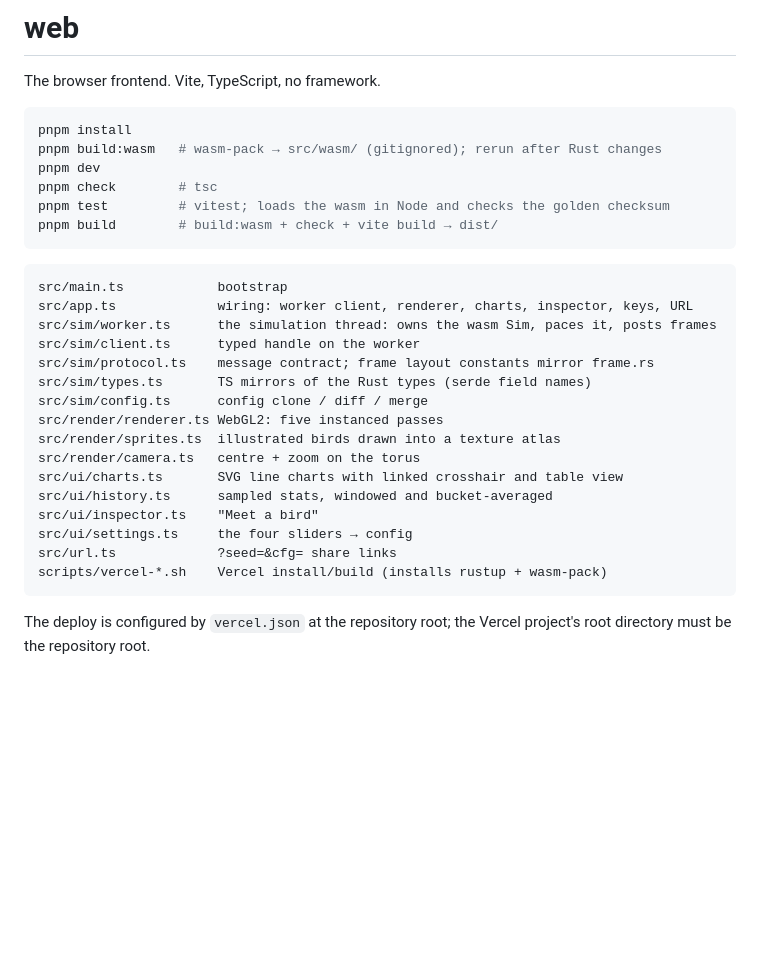
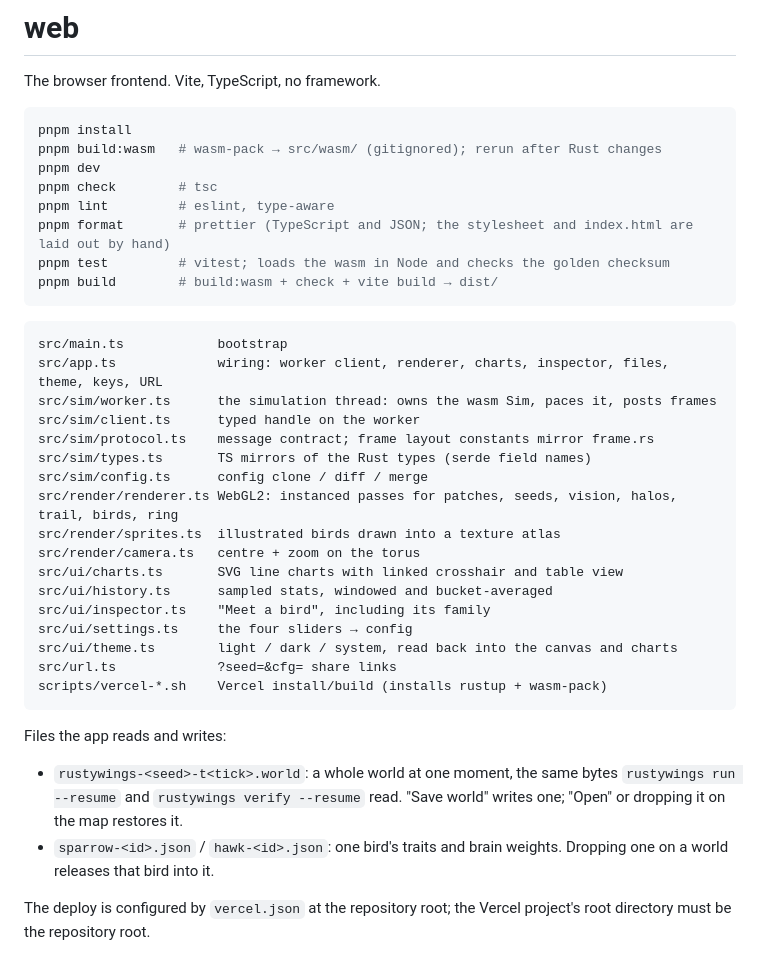
Before and after one commit to mahim37/rustyWings, a Markdown page: web/README.md, the part around the change. GitHub-like rendering; blank space fills up the shorter version.

````diff
--- a/web/README.md
+++ b/web/README.md
@@ -7,28 +7,39 @@ pnpm install
 pnpm build:wasm   # wasm-pack → src/wasm/ (gitignored); rerun after Rust changes
 pnpm dev
 pnpm check        # tsc
+pnpm lint         # eslint, type-aware
+pnpm format       # prettier (TypeScript and JSON; the stylesheet and index.html are laid out by hand)
 pnpm test         # vitest; loads the wasm in Node and checks the golden checksum
 pnpm build        # build:wasm + check + vite build → dist/
 ```
 
 ```
 src/main.ts            bootstrap
-src/app.ts             wiring: worker client, renderer, charts, inspector, keys, URL
+src/app.ts             wiring: worker client, renderer, charts, inspector, files, theme, keys, URL
 src/sim/worker.ts      the simulation thread: owns the wasm Sim, paces it, posts frames
 src/sim/client.ts      typed handle on the worker
 src/sim/protocol.ts    message contract; frame layout constants mirror frame.rs
 src/sim/types.ts       TS mirrors of the Rust types (serde field names)
 src/sim/config.ts      config clone / diff / merge
-src/render/renderer.ts WebGL2: five instanced passes
+src/render/renderer.ts WebGL2: instanced passes for patches, seeds, vision, halos, trail, birds, ring
 src/render/sprites.ts  illustrated birds drawn into a texture atlas
 src/render/camera.ts   centre + zoom on the torus
 src/ui/charts.ts       SVG line charts with linked crosshair and table view
 src/ui/history.ts      sampled stats, windowed and bucket-averaged
-src/ui/inspector.ts    "Meet a bird"
+src/ui/inspector.ts    "Meet a bird", including its family
 src/ui/settings.ts     the four sliders → config
+src/ui/theme.ts        light / dark / system, read back into the canvas and charts
 src/url.ts             ?seed=&cfg= share links
 scripts/vercel-*.sh    Vercel install/build (installs rustup + wasm-pack)
 ```
 
+Files the app reads and writes:
+
+- `rustywings-<seed>-t<tick>.world`: a whole world at one moment, the same
+  bytes `rustywings run --resume` and `rustywings verify --resume` read.
+  "Save world" writes one; "Open" or dropping it on the map restores it.
+- `sparrow-<id>.json` / `hawk-<id>.json`: one bird's traits and brain
+  weights. Dropping one on a world releases that bird into it.
+
 The deploy is configured by `vercel.json` at the repository root; the Vercel
 project's root directory must be the repository root.
````
Also changed, not shown: README.md (+32 -6 lines), .github/media/family.png (added), .github/media/hero.png (added), 1 other file.
